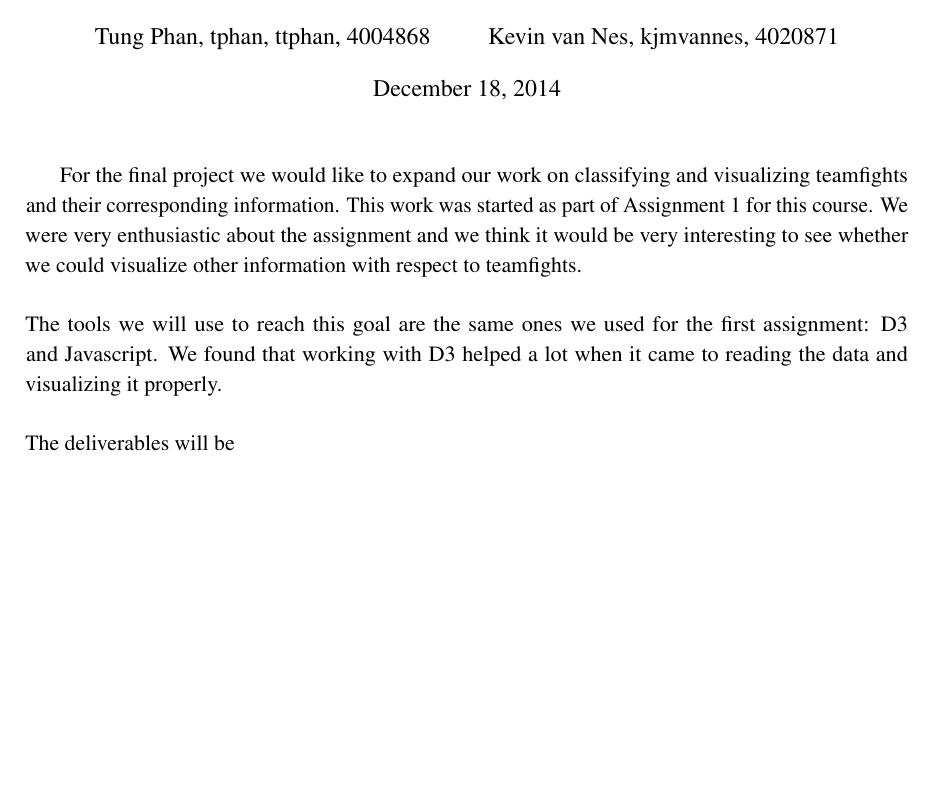
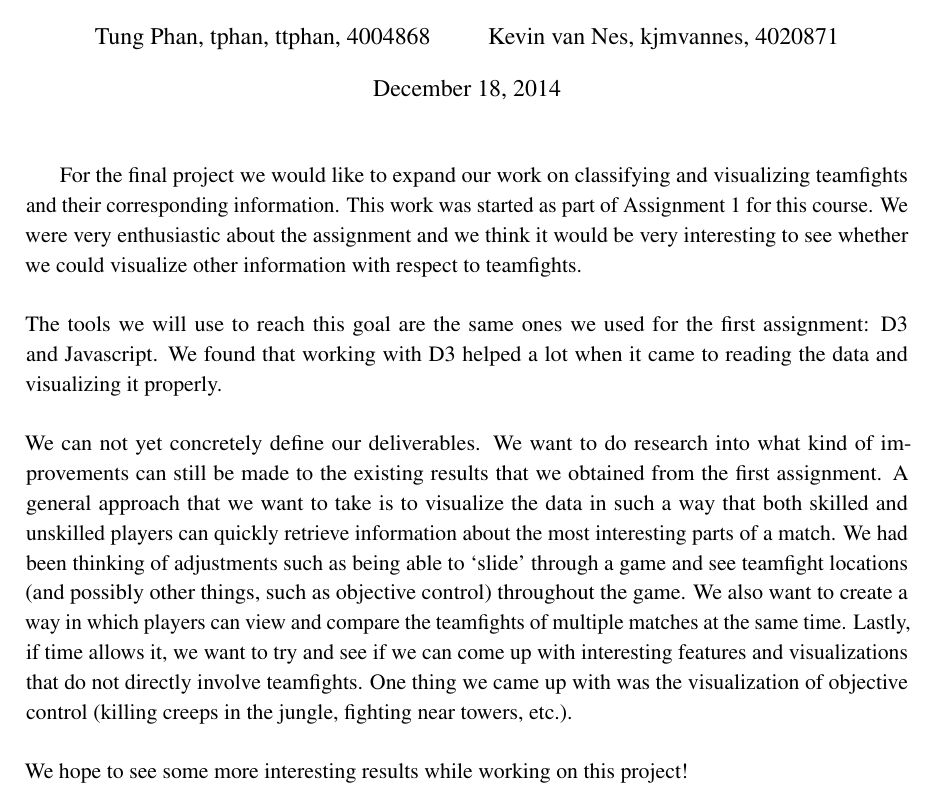
Before and after one commit to ttphan/DataVisualization, a LaTeX document (reports/Final Project Proposal/DataVisualization_FinalProject_Proposal.tex): part of the page, cut so that both start at the same text, the shorter picture padded with empty space. Compiled offline with pdfLaTeX.

Commit message:
Final project proposal finished

```diff
--- a/reports/Final Project Proposal/DataVisualization_FinalProject_Proposal.tex
+++ b/reports/Final Project Proposal/DataVisualization_FinalProject_Proposal.tex
@@ -33,6 +33,8 @@ For the final project we would like to expand our work on classifying and visual
 \\
 The tools we will use to reach this goal are the same ones we used for the first assignment: D3 and Javascript. We found that working with D3 helped a lot when it came to reading the data and visualizing it properly.\\
 \\
-The deliverables will be
+We can not yet concretely define our deliverables. We want to do research into what kind of improvements can still be made to the existing results that we obtained from the first assignment. A general approach that we want to take is to visualize the data in such a way that both skilled and unskilled players can quickly retrieve information about the most interesting parts of a match. We had been thinking of adjustments such as being able to `slide' through a game and see teamfight locations (and possibly other things, such as objective control) throughout the game. We also want to create a way in which players can view and compare the teamfights of multiple matches at the same time. Lastly, if time allows it, we want to try and see if we can come up with interesting features and visualizations that do not directly involve teamfights. One thing we came up with was the visualization of objective control (killing creeps in the jungle, fighting near towers, etc.).\\
+\\
+We hope to see some more interesting results while working on this project!
 
 \end{document}
```
Also changed, not shown: reports/Final Project Proposal/DataVisualization_FinalProject_Proposal.pdf (added), 4 other files.
